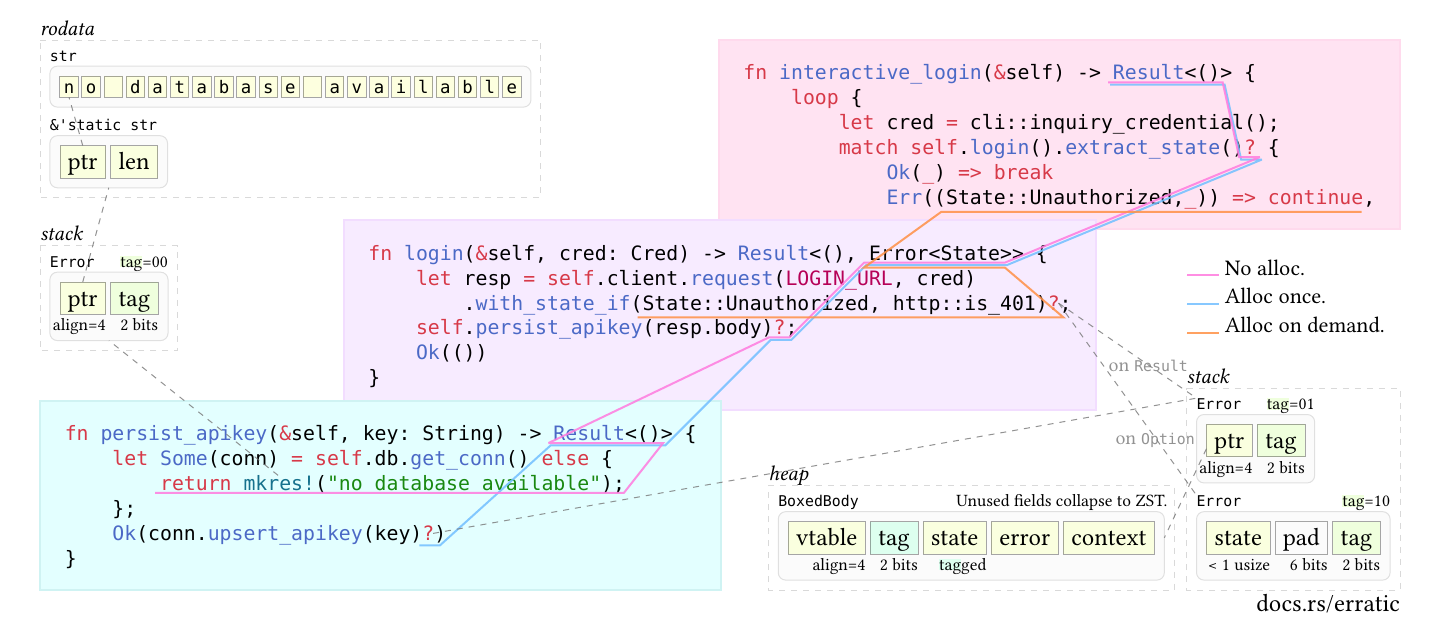
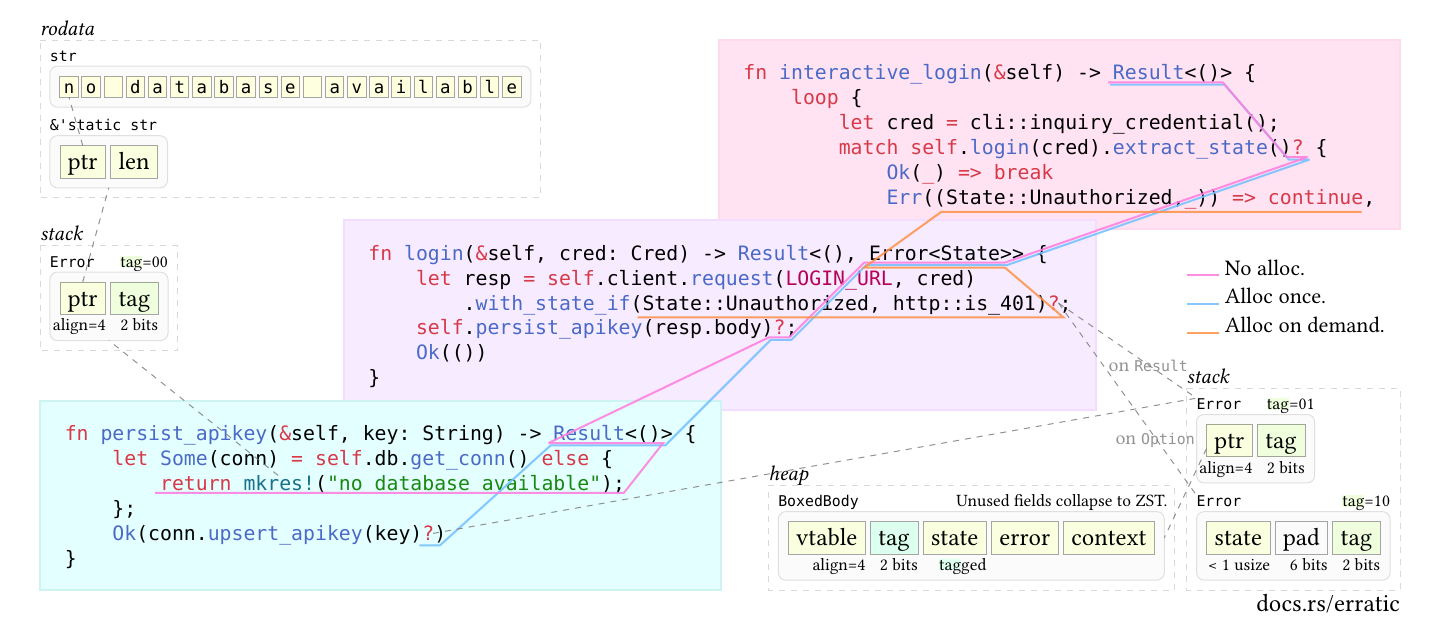
Before and after one commit to lansyin/erratic, a Typst document (splash.typ): the whole page. Compiled offline with Typst 0.15.

Commit message:
docs: fix splash

````diff
--- a/splash.typ
+++ b/splash.typ
@@ -336,7 +336,7 @@
   fn interactive_login(&self) -> Result<()> {
       loop {
           let cred = cli::inquiry_credential();
-          match self.login().extract_state()? {
+          match self.login(cred).extract_state()? {
               Ok(_) => break
               Err((State::Unauthorized,_)) => continue,
   ```
````
Also changed, not shown: splash.svg.
